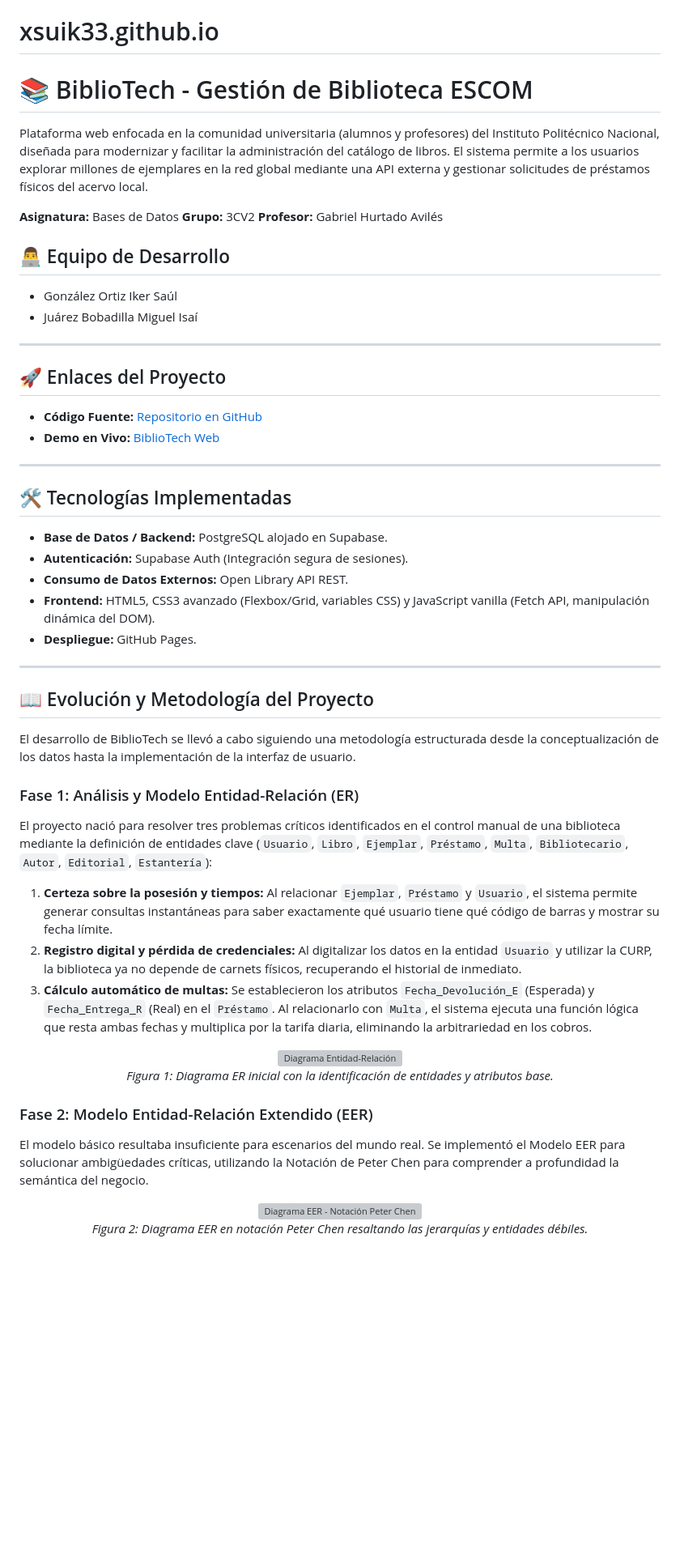
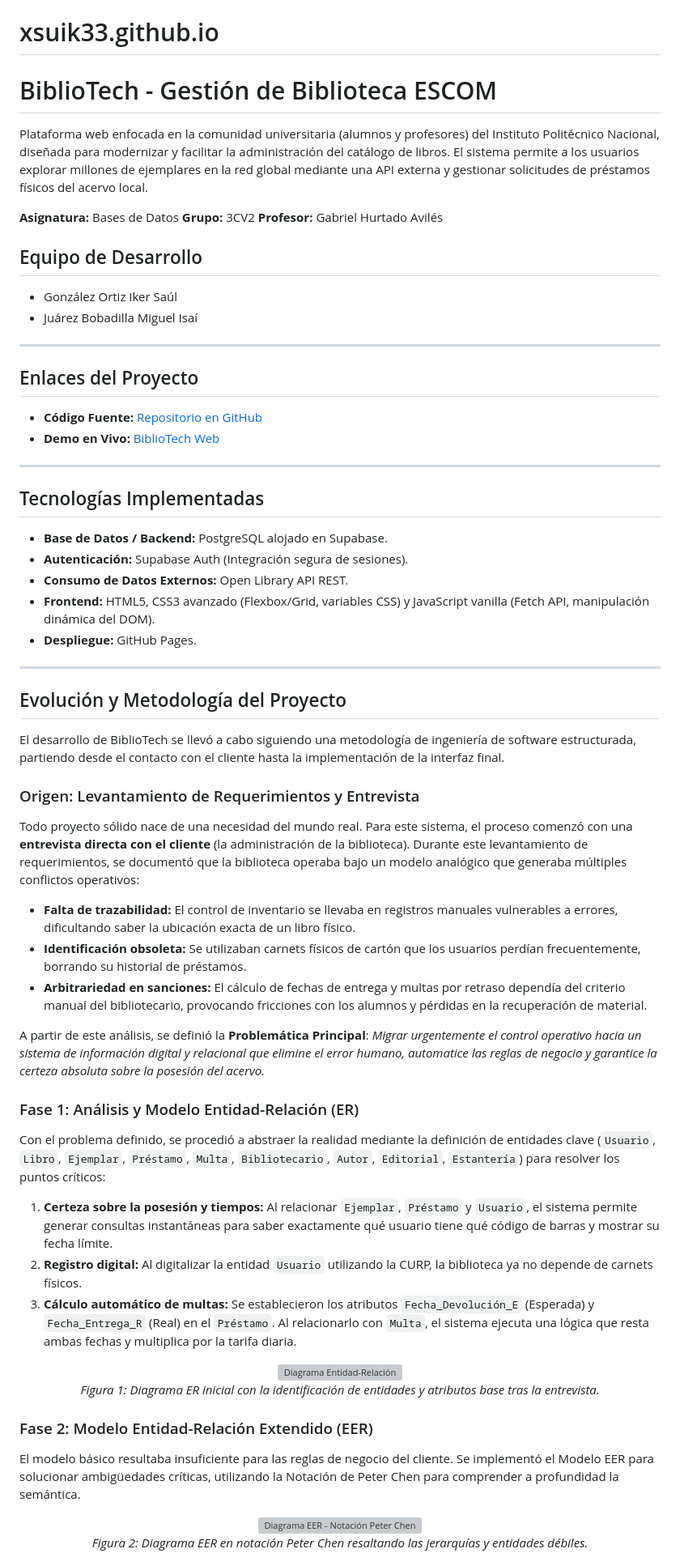
Before and after one commit to xsuik33/xsuik33.github.io, a Markdown page: README.md, the part around one of its changes. Shown at 81% size. GitHub-like rendering; blank space fills up the shorter version; grey boxes are pictures that could not be loaded.

```diff
--- a/README.md
+++ b/README.md
@@ -1,6 +1,6 @@
 # xsuik33.github.io
 
-# 📚 BiblioTech - Gestión de Biblioteca ESCOM
+# BiblioTech - Gestión de Biblioteca ESCOM
 
 Plataforma web enfocada en la comunidad universitaria (alumnos y profesores) del Instituto Politécnico Nacional, diseñada para modernizar y facilitar la administración del catálogo de libros. El sistema permite a los usuarios explorar millones de ejemplares en la red global mediante una API externa y gestionar solicitudes de préstamos físicos del acervo local.
 
@@ -8,19 +8,19 @@ Plataforma web enfocada en la comunidad universitaria (alumnos y profesores) del
 **Grupo:** 3CV2
 **Profesor:** Gabriel Hurtado Avilés
 
-## 👨‍💻 Equipo de Desarrollo
+## Equipo de Desarrollo
 * González Ortiz Iker Saúl
 * Juárez Bobadilla Miguel Isaí
 
 ---
 
-## 🚀 Enlaces del Proyecto
+## Enlaces del Proyecto
 * **Código Fuente:** [Repositorio en GitHub](https://github.com/xsuik33/xsuik33.github.io)
 * **Demo en Vivo:** [BiblioTech Web](https://xsuik33.github.io)
 
 ---
 
-## 🛠️ Tecnologías Implementadas
+## Tecnologías Implementadas
 
 * **Base de Datos / Backend:** PostgreSQL alojado en Supabase.
 * **Autenticación:** Supabase Auth (Integración segura de sesiones).
@@ -30,24 +30,32 @@ Plataforma web enfocada en la comunidad universitaria (alumnos y profesores) del
 
 ---
 
-## 📖 Evolución y Metodología del Proyecto
+## Evolución y Metodología del Proyecto
 
-El desarrollo de BiblioTech se llevó a cabo siguiendo una metodología estructurada desde la conceptualización de los datos hasta la implementación de la interfaz de usuario.
+El desarrollo de BiblioTech se llevó a cabo siguiendo una metodología de ingeniería de software estructurada, partiendo desde el contacto con el cliente hasta la implementación de la interfaz final.
+
+### Origen: Levantamiento de Requerimientos y Entrevista
+Todo proyecto sólido nace de una necesidad del mundo real. Para este sistema, el proceso comenzó con una **entrevista directa con el cliente** (la administración de la biblioteca). Durante este levantamiento de requerimientos, se documentó que la biblioteca operaba bajo un modelo analógico que generaba múltiples conflictos operativos:
+* **Falta de trazabilidad:** El control de inventario se llevaba en registros manuales vulnerables a errores, dificultando saber la ubicación exacta de un libro físico.
+* **Identificación obsoleta:** Se utilizaban carnets físicos de cartón que los usuarios perdían frecuentemente, borrando su historial de préstamos.
+* **Arbitrariedad en sanciones:** El cálculo de fechas de entrega y multas por retraso dependía del criterio manual del bibliotecario, provocando fricciones con los alumnos y pérdidas en la recuperación de material.
+
+A partir de este análisis, se definió la **Problemática Principal**: *Migrar urgentemente el control operativo hacia un sistema de información digital y relacional que elimine el error humano, automatice las reglas de negocio y garantice la certeza absoluta sobre la posesión del acervo.*
 
 ### Fase 1: Análisis y Modelo Entidad-Relación (ER)
-El proyecto nació para resolver tres problemas críticos identificados en el control manual de una biblioteca mediante la definición de entidades clave (`Usuario`, `Libro`, `Ejemplar`, `Préstamo`, `Multa`, `Bibliotecario`, `Autor`, `Editorial`, `Estantería`):
+Con el problema definido, se procedió a abstraer la realidad mediante la definición de entidades clave (`Usuario`, `Libro`, `Ejemplar`, `Préstamo`, `Multa`, `Bibliotecario`, `Autor`, `Editorial`, `Estantería`) para resolver los puntos críticos:
 1. **Certeza sobre la posesión y tiempos:** Al relacionar `Ejemplar`, `Préstamo` y `Usuario`, el sistema permite generar consultas instantáneas para saber exactamente qué usuario tiene qué código de barras y mostrar su fecha límite.
-2. **Registro digital y pérdida de credenciales:** Al digitalizar los datos en la entidad `Usuario` y utilizar la CURP, la biblioteca ya no depende de carnets físicos, recuperando el historial de inmediato.
-3. **Cálculo automático de multas:** Se establecieron los atributos `Fecha_Devolución_E` (Esperada) y `Fecha_Entrega_R` (Real) en el `Préstamo`. Al relacionarlo con `Multa`, el sistema ejecuta una función lógica que resta ambas fechas y multiplica por la tarifa diaria, eliminando la arbitrariedad en los cobros.
+2. **Registro digital:** Al digitalizar la entidad `Usuario` utilizando la CURP, la biblioteca ya no depende de carnets físicos.
+3. **Cálculo automático de multas:** Se establecieron los atributos `Fecha_Devolución_E` (Esperada) y `Fecha_Entrega_R` (Real) en el `Préstamo`. Al relacionarlo con `Multa`, el sistema ejecuta una lógica que resta ambas fechas y multiplica por la tarifa diaria.
 
 <div align="center">
   <img loading="lazy" src="Imagenes/Modelos/diagrama-er.png" alt="Diagrama Entidad-Relación" width="800"/>
   <br>
-  <em>Figura 1: Diagrama ER inicial con la identificación de entidades y atributos base.</em>
+  <em>Figura 1: Diagrama ER inicial con la identificación de entidades y atributos base tras la entrevista.</em>
 </div>
 
 ### Fase 2: Modelo Entidad-Relación Extendido (EER)
-El modelo básico resultaba insuficiente para escenarios del mundo real. Se implementó el Modelo EER para solucionar ambigüedades críticas, utilizando la Notación de Peter Chen para comprender a profundidad la semántica del negocio.
+El modelo básico resultaba insuficiente para las reglas de negocio del cliente. Se implementó el Modelo EER para solucionar ambigüedades críticas, utilizando la Notación de Peter Chen para comprender a profundidad la semántica.
 
 <div align="center">
   <img loading="lazy" src="Imagenes/Modelos/diagrama-eer-chen.png" alt="Diagrama EER - Notación Peter Chen" width="800"/>
```
Also changed, not shown: other parts of README.md (+18 -18 lines).
